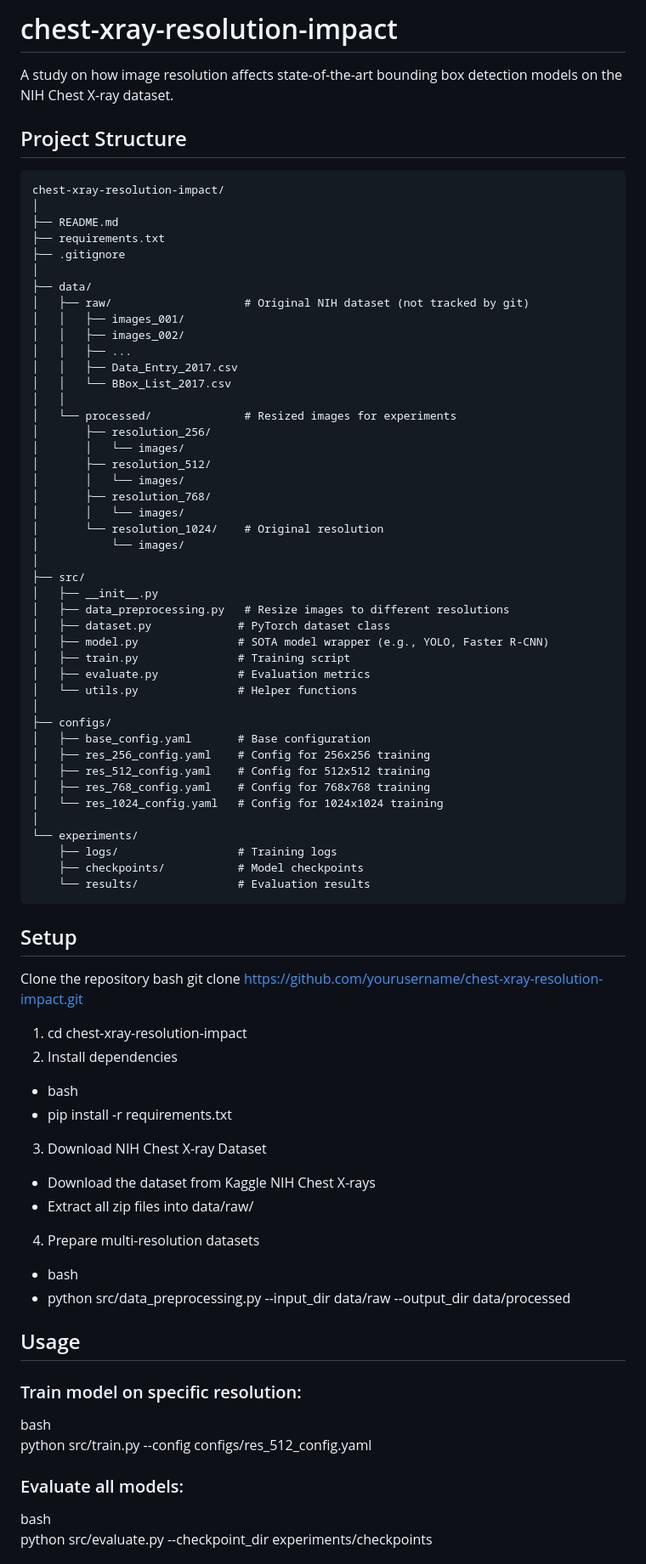
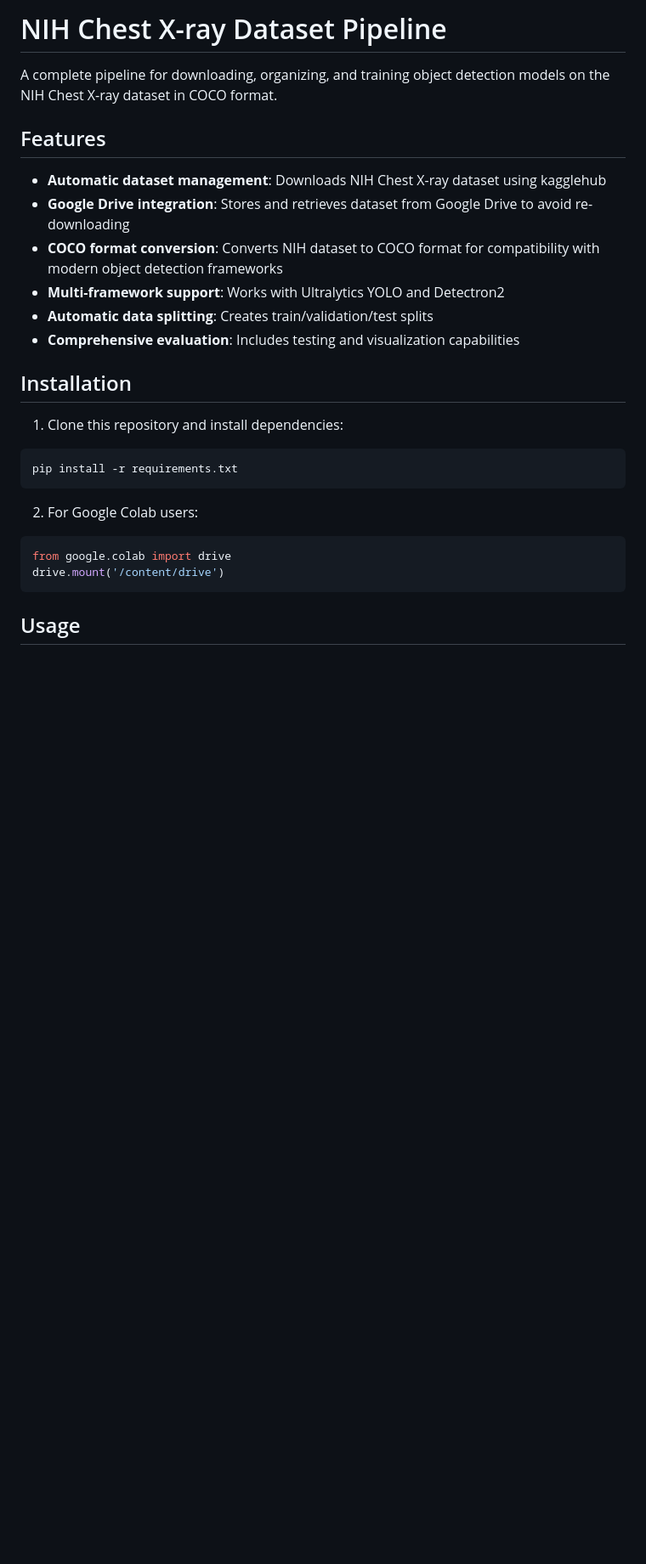
Before and after one commit to Aadarsh675/chest-xray-resolution-impact, a Markdown page: README.md, the part around one of its changes. Shown at 85% size. GitHub-like rendering; blank space fills up the shorter version.

````diff
--- a/README.md
+++ b/README.md
@@ -1,75 +1,29 @@
-# chest-xray-resolution-impact
-A study on how image resolution affects state-of-the-art bounding box detection models on the NIH Chest X-ray dataset.
+# NIH Chest X-ray Dataset Pipeline
 
-## Project Structure
-```
-chest-xray-resolution-impact/
-│
-├── README.md
-├── requirements.txt
-├── .gitignore
-│
-├── data/
-│   ├── raw/                    # Original NIH dataset (not tracked by git)
-│   │   ├── images_001/
-│   │   ├── images_002/
-│   │   ├── ...
-│   │   ├── Data_Entry_2017.csv
-│   │   └── BBox_List_2017.csv
-│   │
-│   └── processed/              # Resized images for experiments
-│       ├── resolution_256/
-│       │   └── images/
-│       ├── resolution_512/
-│       │   └── images/
-│       ├── resolution_768/
-│       │   └── images/
-│       └── resolution_1024/    # Original resolution
-│           └── images/
-│
-├── src/
-│   ├── __init__.py
-│   ├── data_preprocessing.py   # Resize images to different resolutions
-│   ├── dataset.py             # PyTorch dataset class
-│   ├── model.py               # SOTA model wrapper (e.g., YOLO, Faster R-CNN)
-│   ├── train.py               # Training script
-│   ├── evaluate.py            # Evaluation metrics
-│   └── utils.py               # Helper functions
-│
-├── configs/
-│   ├── base_config.yaml       # Base configuration
-│   ├── res_256_config.yaml    # Config for 256x256 training
-│   ├── res_512_config.yaml    # Config for 512x512 training
-│   ├── res_768_config.yaml    # Config for 768x768 training
-│   └── res_1024_config.yaml   # Config for 1024x1024 training
-│
-└── experiments/
-    ├── logs/                  # Training logs
-    ├── checkpoints/           # Model checkpoints
-    └── results/               # Evaluation results
+A complete pipeline for downloading, organizing, and training object detection models on the NIH Chest X-ray dataset in COCO format.
+
+## Features
+
+- **Automatic dataset management**: Downloads NIH Chest X-ray dataset using kagglehub
+- **Google Drive integration**: Stores and retrieves dataset from Google Drive to avoid re-downloading
+- **COCO format conversion**: Converts NIH dataset to COCO format for compatibility with modern object detection frameworks
+- **Multi-framework support**: Works with Ultralytics YOLO and Detectron2
+- **Automatic data splitting**: Creates train/validation/test splits
+- **Comprehensive evaluation**: Includes testing and visualization capabilities
+
+## Installation
+
+1. Clone this repository and install dependencies:
+
+```bash
+pip install -r requirements.txt
 ```
 
-## Setup
-Clone the repository
-bash
-git clone https://github.com/yourusername/chest-xray-resolution-impact.git
-1. cd chest-xray-resolution-impact
-2. Install dependencies
-- bash
-- pip install -r requirements.txt
-3. Download NIH Chest X-ray Dataset
-- Download the dataset from Kaggle NIH Chest X-rays
-- Extract all zip files into data/raw/
-4. Prepare multi-resolution datasets
-- bash
-- python src/data_preprocessing.py --input_dir data/raw --output_dir data/processed
-
+2. For Google Colab users:
+```python
+from google.colab import drive
+drive.mount('/content/drive')
+```
 
 ## Usage
-### Train model on specific resolution:
-bash<br/>
-python src/train.py --config configs/res_512_config.yaml
-### Evaluate all models:
-bash<br/>
-python src/evaluate.py --checkpoint_dir experiments/checkpoints
 
````
Also changed, not shown: other parts of README.md (+158 -22 lines).
